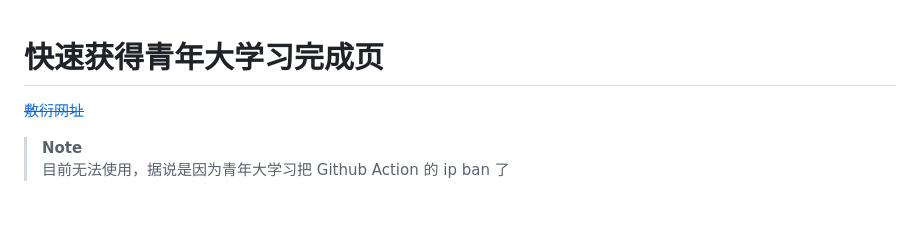
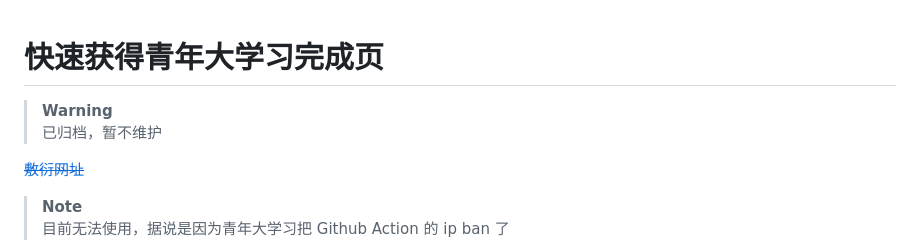
Before and after one commit to pizeroLOL/test, a Markdown page: readme.md, the part around the change. GitHub-like rendering; blank space fills up the shorter version.

```diff
--- a/readme.md
+++ b/readme.md
@@ -1,4 +1,7 @@
 # 快速获得青年大学习完成页
+
+> **Warning**
+> 已归档，暂不维护
 
 [~~敷衍网址~~](https://pizerolol.github.io/test/)
 
```
